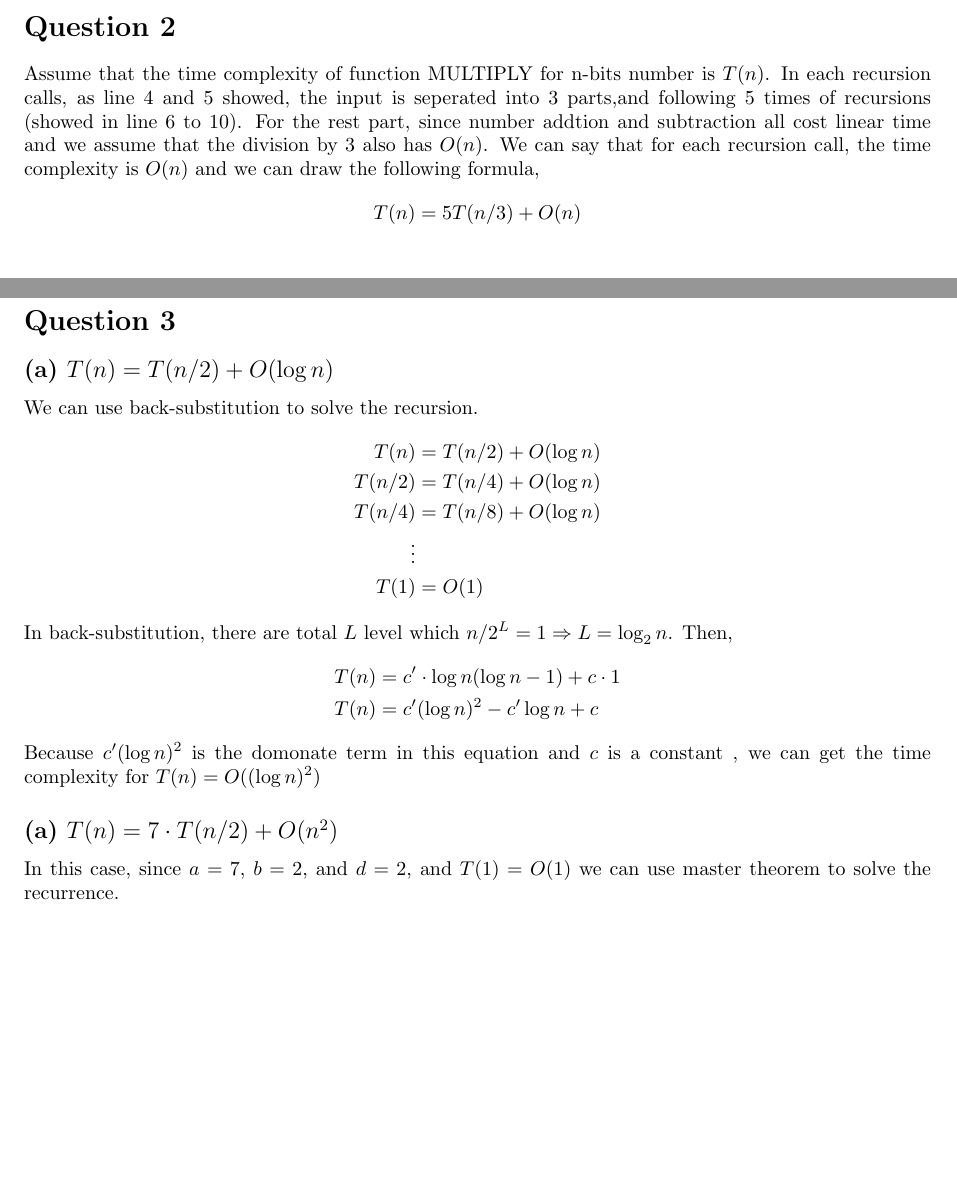
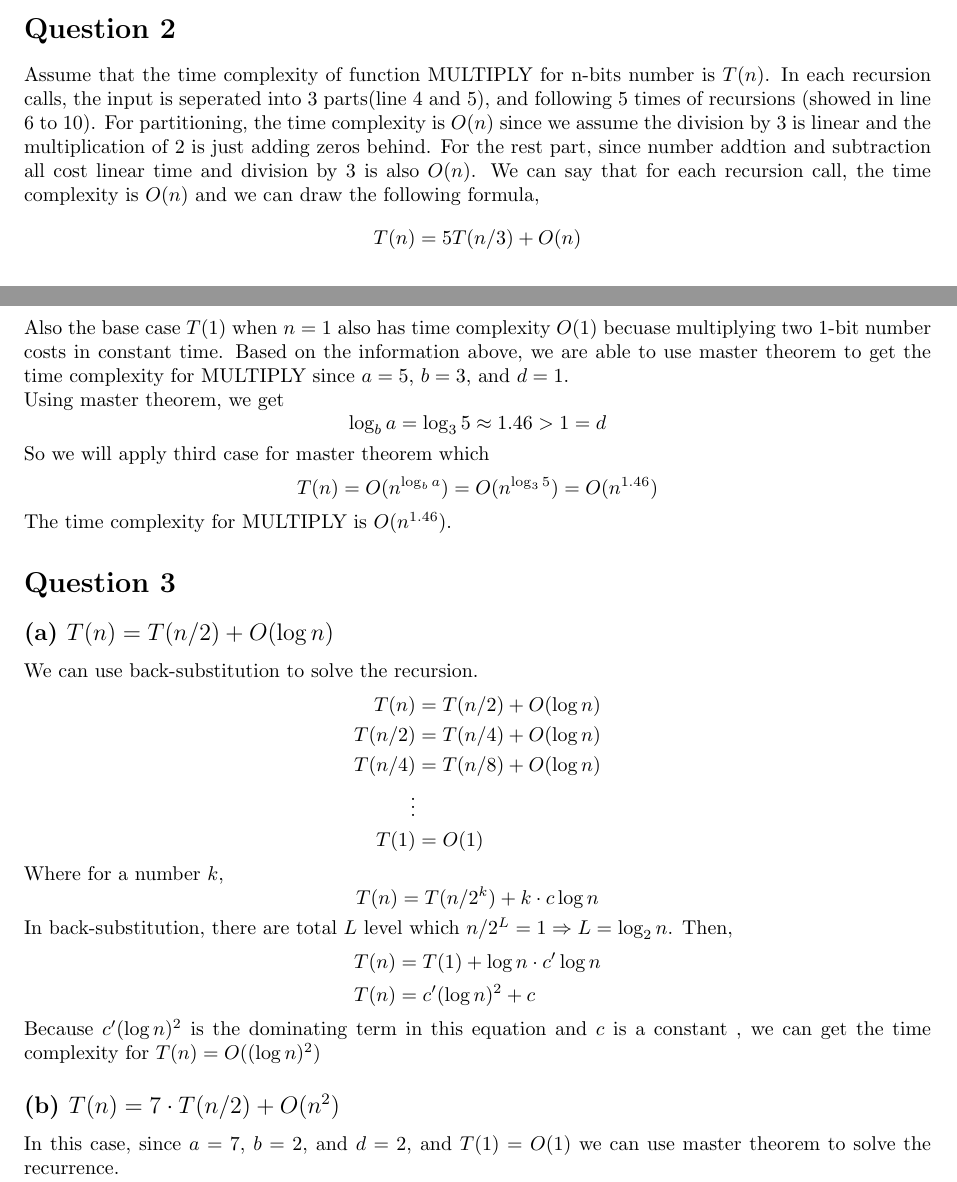
Before and after one commit to alexz949/CS_Project, a LaTeX problem sheet (CSC301/CSC301 HW3.tex): two parts of pages 2 and 3 of 4, joined at a grey line, cut so that both start at the same text, the shorter picture padded with empty space. Compiled offline with pdfLaTeX.

Commit message:
finish hw3

```diff
--- a/CSC301/CSC301 HW3.tex
+++ b/CSC301/CSC301 HW3.tex
@@ -92,12 +92,22 @@
 
 \section*{Question 2}
 Assume that the time complexity of function MULTIPLY for n-bits number
-is $T(n)$. In each recursion calls, as line $4 $ and $ 5$ showed, the
-input is seperated into 3 parts,and following 5 times of recursions
-(showed in line $6$ to $10$). For the rest part, since number addtion and subtraction
-all cost linear time and we assume that the division by 3 also has $O(n)$. We can say that
+is $T(n)$. In each recursion calls, the
+input is seperated into 3 parts(line 4 and 5), and following 5 times of recursions
+(showed in line $6$ to $10$). For partitioning, the time complexity is $O(n)$ since we assume the division by 3 is linear
+and the multiplication of 2 is just adding zeros behind. For the rest part, since number addtion and subtraction
+all cost linear time and division by 3 is also $O(n)$. We can say that
 for each recursion call, the time complexity is $O(n)$ and we can draw the following formula,
 $$T(n) = 5T(n/3) + O(n)$$
+Also the base case $T(1)$ when $n = 1$ also has time complexity $O(1)$ becuase multiplying two 1-bit number costs
+in constant time. Based on the information above, we are able to use master
+theorem to get the time complexity for MULTIPLY since $a = 5$, $b = 3$, and $d = 1$.\\
+Using master theorem, we get
+$$\log_b a = \log_3 5 \approx 1.46 > 1 = d$$
+So we will apply third case for master theorem which
+$$T(n) = O(n^{\log_b a}) = O(n^{\log_3 5}) = O(n^{1.46})$$
+The time complexity for MULTIPLY is $O(n^{1.46})$.
+
 
 
 
@@ -112,16 +122,18 @@ We can use back-substitution to solve the recursion.
         \vdots \nonumber \\
         T(1) &= O(1) \nonumber
     \end{align}
+Where for a number $k$,
+$$T(n) = T(n/2^k) + k\cdot c \log n$$
 In back-substitution, there are total $L$ level which $n/2^L = 1 \Rightarrow L = \log_2 n$.
 Then,
     \begin{align}
-        T(n) &= c^\prime \cdot \log n (\log n - 1) + c \cdot 1 \nonumber \\
-        T(n) &= c^\prime (\log n)^2 - c^\prime \log n + c \nonumber
+        T(n) &= T(1) + \log n \cdot c^\prime \log n \nonumber \\
+        T(n) &= c^\prime (\log n)^2 +  c \nonumber
     \end{align}
-    Because $c^\prime  (\log n)^2$ is the domonate term in this equation and $c$ is a constant
+    Because $c^\prime  (\log n)^2$ is the dominating term in this equation and $c$ is a constant
     , we can get the time complexity for $T(n) = O((\log n)^2)$
 
-\subsection*{(a) $T(n) = 7\cdot T(n/2) + O(n^2)$}
+\subsection*{(b) $T(n) = 7\cdot T(n/2) + O(n^2)$}
 In this case, since $a = 7$, $b = 2$, and $d = 2$, and $T(1) = O(1)$ we can use master theorem to solve the recurrence.
 $$\log_b a = \log_2 7 \approx 2.807 > 2 = d $$
 We will go in case 3 of master theorem then,
```
Also changed, not shown: CSC301/CSC301 HW3.pdf, CSC301/CSC301 HW3.tex (30 more changed lines), 4 other files.
